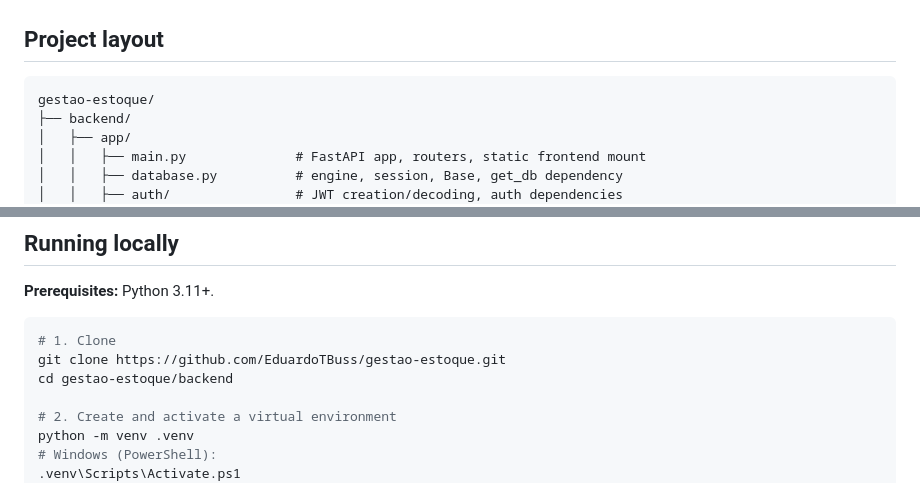
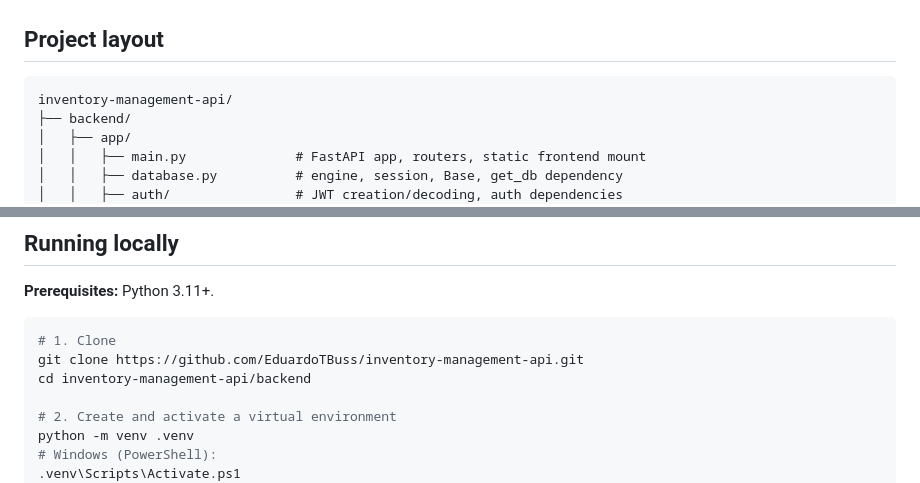
Before and after one commit to EduardoTBuss/inventory-management-api, a Markdown page: README.md, 2 parts joined by grey strips. GitHub-like rendering.

Commit message:
docs: update repo name references after rename to inventory-management-api

````diff
--- a/README.md
+++ b/README.md
@@ -128,7 +128,7 @@ or rolls both back.
 ## Project layout
 
 ```
-gestao-estoque/
+inventory-management-api/
 ├── backend/
 │   ├── app/
 │   │   ├── main.py              # FastAPI app, routers, static frontend mount
@@ -152,8 +152,8 @@ gestao-estoque/
 
 ```bash
 # 1. Clone
-git clone https://github.com/EduardoTBuss/gestao-estoque.git
-cd gestao-estoque/backend
+git clone https://github.com/EduardoTBuss/inventory-management-api.git
+cd inventory-management-api/backend
 
 # 2. Create and activate a virtual environment
 python -m venv .venv
````
